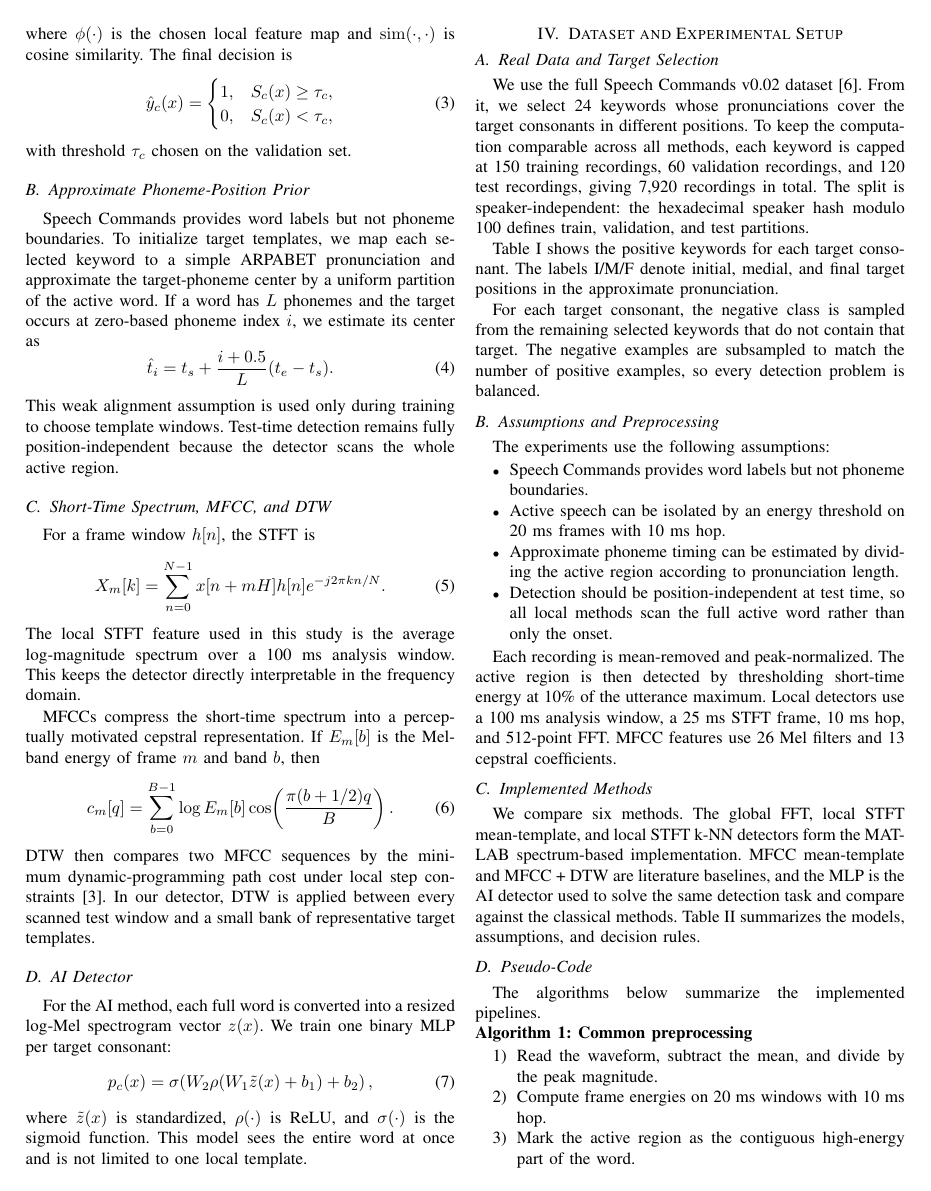
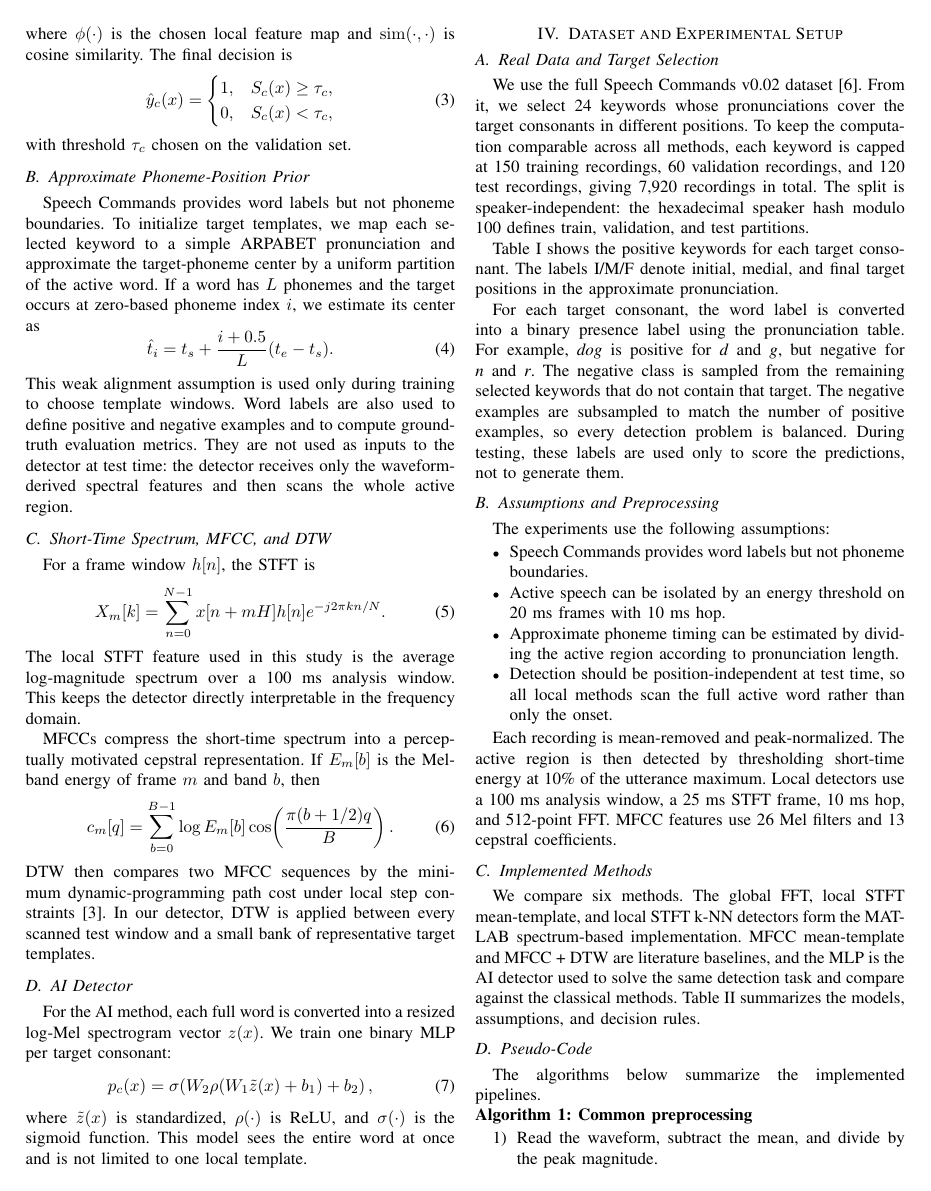
Before and after one commit to bsuvonov/ECE216-voiced-consonant-detection, a LaTeX paper (report/main.tex): page 2 of 5. Compiled offline with pdfLaTeX.

Commit message:
Clarify word label usage in report

```diff
--- a/report/main.tex
+++ b/report/main.tex
@@ -76,7 +76,7 @@ Speech Commands provides word labels but not phoneme boundaries. To initialize t
 \begin{equation}
 \hat{t}_i=t_s+\frac{i+0.5}{L}(t_e-t_s).
 \end{equation}
-This weak alignment assumption is used only during training to choose template windows. Test-time detection remains fully position-independent because the detector scans the whole active region.
+This weak alignment assumption is used only during training to choose template windows. Word labels are also used to define positive and negative examples and to compute ground-truth evaluation metrics. They are not used as inputs to the detector at test time: the detector receives only the waveform-derived spectral features and then scans the whole active region.
 
 \subsection{Short-Time Spectrum, MFCC, and DTW}
 For a frame window $h[n]$, the STFT is
@@ -120,7 +120,7 @@ Table~\ref{tab:targets} shows the positive keywords for each target consonant. T
     \end{tabular}
 \end{table*}
 
-For each target consonant, the negative class is sampled from the remaining selected keywords that do not contain that target. The negative examples are subsampled to match the number of positive examples, so every detection problem is balanced.
+For each target consonant, the word label is converted into a binary presence label using the pronunciation table. For example, \textit{dog} is positive for \textit{d} and \textit{g}, but negative for \textit{n} and \textit{r}. The negative class is sampled from the remaining selected keywords that do not contain that target. The negative examples are subsampled to match the number of positive examples, so every detection problem is balanced. During testing, these labels are used only to score the predictions, not to generate them.
 
 \subsection{Assumptions and Preprocessing}
 The experiments use the following assumptions:
```
Also changed, not shown: report/main.pdf.
